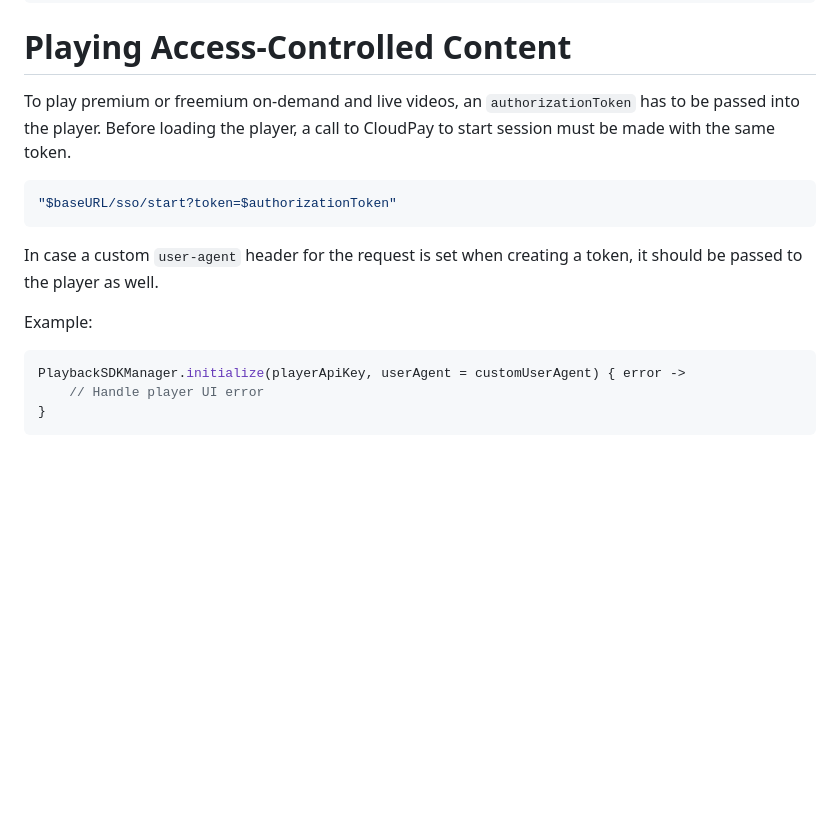
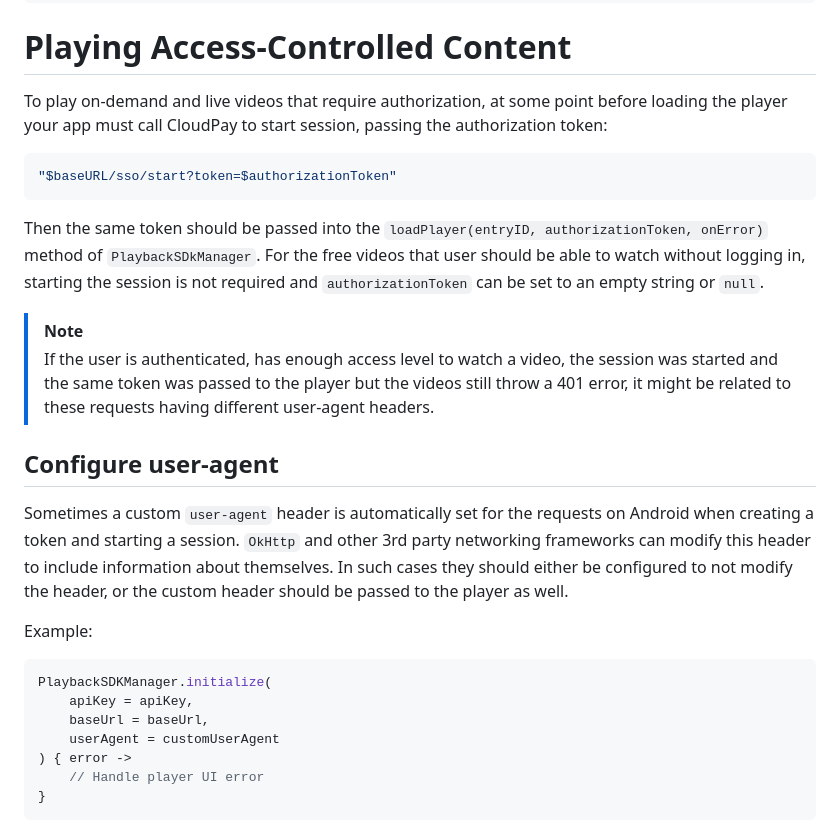
Before and after one commit to StreamAMG/playback-sdk-android, a Markdown page: README.md, the part around one of its changes. Rendered like a GitHub page; blank space fills up the shorter version.

Commit message:
[ZEUS-4450] Update README section on setting custom user-agent

````diff
--- a/README.md
+++ b/README.md
@@ -130,17 +130,25 @@ PlaybackSDKManager.loadPlayer(entryID, authorizationToken) { error ->
 ```
 
 # Playing Access-Controlled Content
-To play premium or freemium on-demand and live videos, an `authorizationToken` has to be passed into the player.
-Before loading the player, a call to CloudPay to start session must be made with the same token.
+To play on-demand and live videos that require authorization, at some point before loading the player your app must call CloudPay to start session, passing the authorization token:
 ```kotlin
 "$baseURL/sso/start?token=$authorizationToken"
 ```
-In case a custom `user-agent` header for the request is set when creating a token, it should be passed to the player as well.
+Then the same token should be passed into the `loadPlayer(entryID, authorizationToken, onError)` method of `PlaybackSDkManager`. For the free videos that user should be able to watch without logging in, starting the session is not required and `authorizationToken` can be set to an empty string or `null`.
+> [!NOTE]
+> If the user is authenticated, has enough access level to watch a video, the session was started and the same token was passed to the player but the videos still throw a 401 error, it might be related to these requests having different user-agent headers.
+
+## Configure user-agent
+Sometimes a custom `user-agent` header is automatically set for the requests on Android when creating a token and starting a session. `OkHttp` and other 3rd party networking frameworks can modify this header to include information about themselves. In such cases they should either be configured to not modify the header, or the custom header should be passed to the player as well.
 
 Example:
 
 ```kotlin
-PlaybackSDKManager.initialize(playerApiKey, userAgent = customUserAgent) { error ->
+PlaybackSDKManager.initialize(
+    apiKey = apiKey,
+    baseUrl = baseUrl,
+    userAgent = customUserAgent
+) { error ->
     // Handle player UI error
 }
 ```
````
Also changed, not shown: other parts of README.md (+1 -1 lines).
